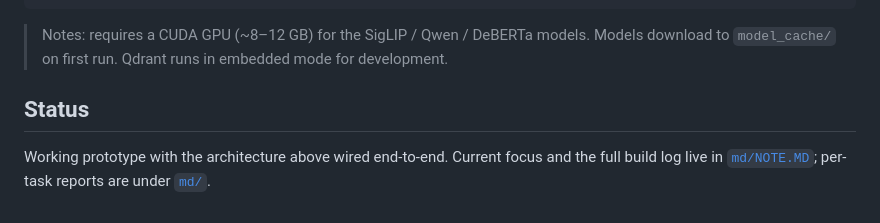
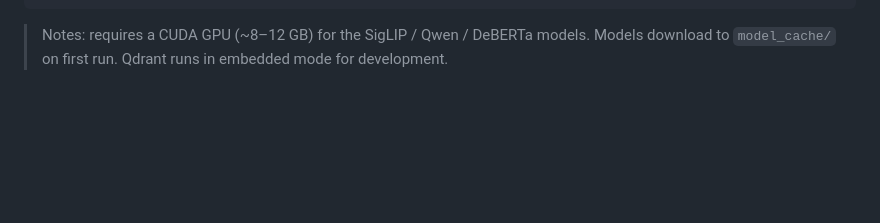
Before and after one commit to MustelaFerret/mRAG-FashionStyling-LLMChatbot, a Markdown page: README.md, the part around the change. Rendered like a GitHub page; blank space fills up the shorter version.

```diff
--- a/README.md
+++ b/README.md
@@ -125,8 +125,3 @@ uvicorn src.backend.main:app --host 0.0.0.0 --port 8000
 
 > Notes: requires a CUDA GPU (~8–12 GB) for the SigLIP / Qwen / DeBERTa models. Models download to
 > `model_cache/` on first run. Qdrant runs in embedded mode for development.
-
-## Status
-
-Working prototype with the architecture above wired end-to-end. Current focus and the full
-build log live in [`md/NOTE.MD`](md/NOTE.MD); per-task reports are under [`md/`](md/).
```
